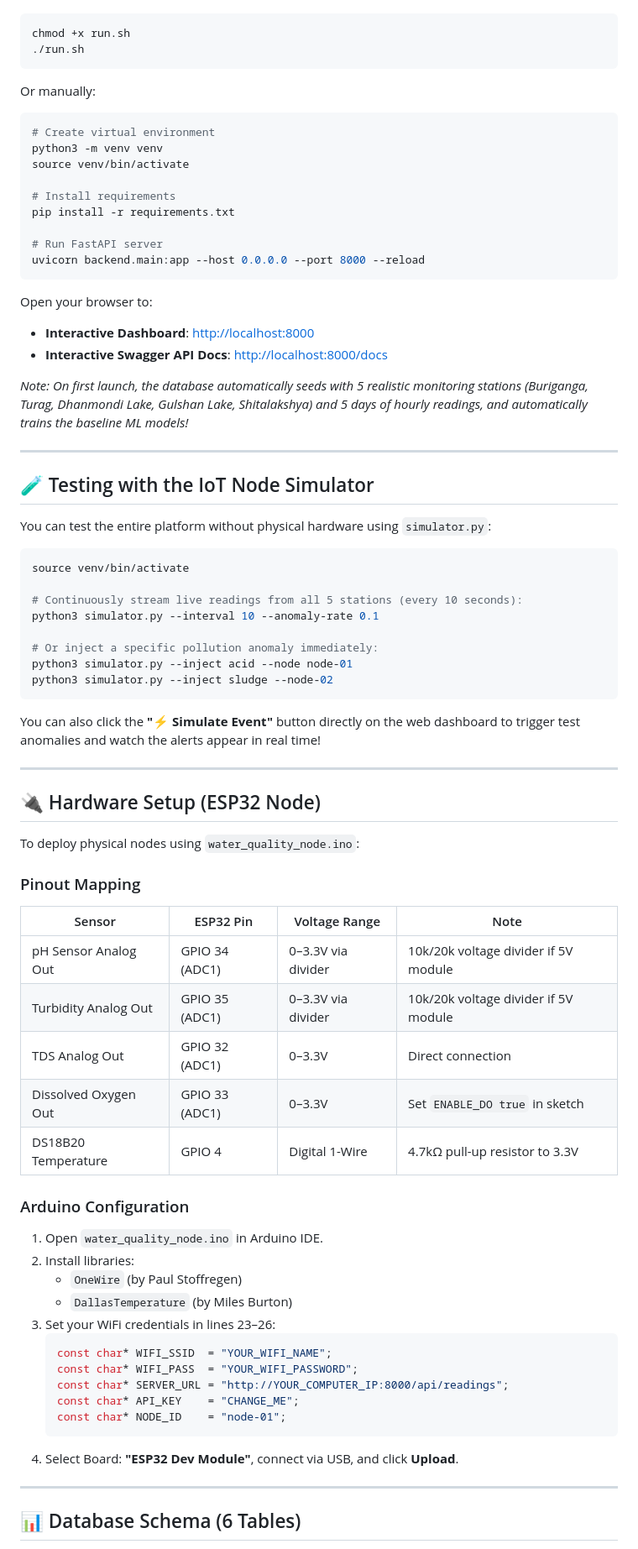
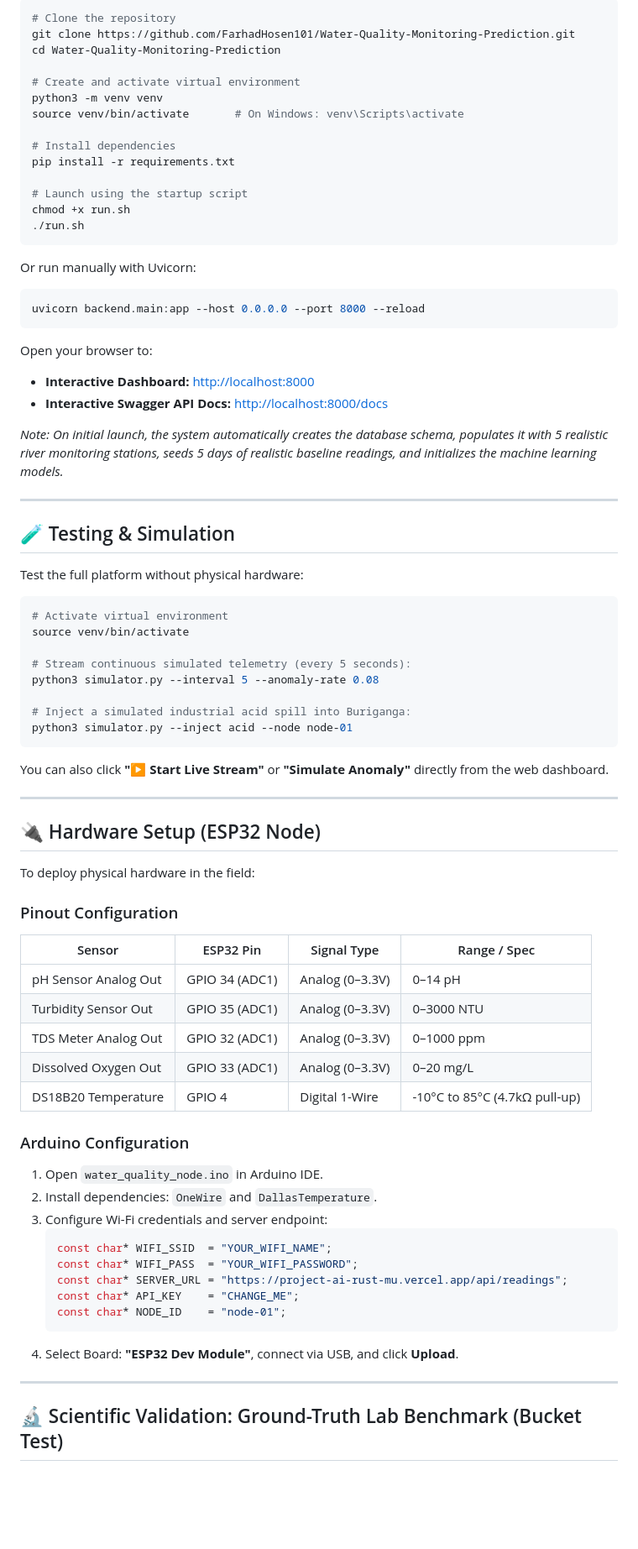
Before and after one commit to FarhadHosen101/Water-Quality-Monitoring-Prediction, a Markdown page: README.md, the part around one of its changes. Shown at 84% size. Rendered like a GitHub page; blank space fills up the shorter version.

````diff
--- a/README.md
+++ b/README.md
@@ -99,71 +128,73 @@ Run the included startup script:
 ```bash
+# Clone the repository
+git clone https://github.com/FarhadHosen101/Water-Quality-Monitoring-Prediction.git
+cd Water-Quality-Monitoring-Prediction
+
+# Create and activate virtual environment
+python3 -m venv venv
+source venv/bin/activate       # On Windows: venv\Scripts\activate
+
+# Install dependencies
+pip install -r requirements.txt
+
+# Launch using the startup script
 chmod +x run.sh
 ./run.sh
 ```
 
-Or manually:
+Or run manually with Uvicorn:
 ```bash
-# Create virtual environment
-python3 -m venv venv
-source venv/bin/activate
-
-# Install requirements
-pip install -r requirements.txt
-
-# Run FastAPI server
 uvicorn backend.main:app --host 0.0.0.0 --port 8000 --reload
 ```
 
 Open your browser to:
-- **Interactive Dashboard**: [http://localhost:8000](http://localhost:8000)
-- **Interactive Swagger API Docs**: [http://localhost:8000/docs](http://localhost:8000/docs)
+- **Interactive Dashboard:** [http://localhost:8000](http://localhost:8000)
+- **Interactive Swagger API Docs:** [http://localhost:8000/docs](http://localhost:8000/docs)
 
-*Note: On first launch, the database automatically seeds with 5 realistic monitoring stations (Buriganga, Turag, Dhanmondi Lake, Gulshan Lake, Shitalakshya) and 5 days of hourly readings, and automatically trains the baseline ML models!*
+*Note: On initial launch, the system automatically creates the database schema, populates it with 5 realistic river monitoring stations, seeds 5 days of realistic baseline readings, and initializes the machine learning models.*
 
 ---
 
-## 🧪 Testing with the IoT Node Simulator
+## 🧪 Testing & Simulation
 
-You can test the entire platform without physical hardware using `simulator.py`:
+Test the full platform without physical hardware:
 
 ```bash
+# Activate virtual environment
 source venv/bin/activate
 
-# Continuously stream live readings from all 5 stations (every 10 seconds):
-python3 simulator.py --interval 10 --anomaly-rate 0.1
+# Stream continuous simulated telemetry (every 5 seconds):
+python3 simulator.py --interval 5 --anomaly-rate 0.08
 
-# Or inject a specific pollution anomaly immediately:
+# Inject a simulated industrial acid spill into Buriganga:
 python3 simulator.py --inject acid --node node-01
-python3 simulator.py --inject sludge --node-02
 ```
 
-You can also click the **"⚡ Simulate Event"** button directly on the web dashboard to trigger test anomalies and watch the alerts appear in real time!
+You can also click **"▶️ Start Live Stream"** or **"Simulate Anomaly"** directly from the web dashboard.
 
 ---
 
 ## 🔌 Hardware Setup (ESP32 Node)
 
-To deploy physical nodes using `water_quality_node.ino`:
+To deploy physical hardware in the field:
 
-### Pinout Mapping
-| Sensor | ESP32 Pin | Voltage Range | Note |
+### Pinout Configuration
+| Sensor | ESP32 Pin | Signal Type | Range / Spec |
 |---|---|---|---|
-| pH Sensor Analog Out | GPIO 34 (ADC1) | 0–3.3V via divider | 10k/20k voltage divider if 5V module |
-| Turbidity Analog Out | GPIO 35 (ADC1) | 0–3.3V via divider | 10k/20k voltage divider if 5V module |
-| TDS Analog Out | GPIO 32 (ADC1) | 0–3.3V | Direct connection |
-| Dissolved Oxygen Out | GPIO 33 (ADC1) | 0–3.3V | Set `ENABLE_DO true` in sketch |
-| DS18B20 Temperature | GPIO 4 | Digital 1-Wire | 4.7kΩ pull-up resistor to 3.3V |
+| pH Sensor Analog Out | GPIO 34 (ADC1) | Analog (0–3.3V) | 0–14 pH |
+| Turbidity Sensor Out | GPIO 35 (ADC1) | Analog (0–3.3V) | 0–3000 NTU |
+| TDS Meter Analog Out | GPIO 32 (ADC1) | Analog (0–3.3V) | 0–1000 ppm |
+| Dissolved Oxygen Out | GPIO 33 (ADC1) | Analog (0–3.3V) | 0–20 mg/L |
+| DS18B20 Temperature | GPIO 4 | Digital 1-Wire | -10°C to 85°C (4.7kΩ pull-up) |
 
 ### Arduino Configuration
 1. Open `water_quality_node.ino` in Arduino IDE.
-2. Install libraries:
-   - `OneWire` (by Paul Stoffregen)
-   - `DallasTemperature` (by Miles Burton)
-3. Set your WiFi credentials in lines 23–26:
+2. Install dependencies: `OneWire` and `DallasTemperature`.
+3. Configure Wi-Fi credentials and server endpoint:
    ```cpp
    const char* WIFI_SSID  = "YOUR_WIFI_NAME";
    const char* WIFI_PASS  = "YOUR_WIFI_PASSWORD";
-   const char* SERVER_URL = "http://YOUR_COMPUTER_IP:8000/api/readings";
+   const char* SERVER_URL = "https://project-ai-rust-mu.vercel.app/api/readings";
    const char* API_KEY    = "CHANGE_ME";
    const char* NODE_ID    = "node-01";
    ```
@@ -171,5 +202,5 @@ To deploy physical nodes using `water_quality_node.ino`:
 
 ---
 
-## 📊 Database Schema (6 Tables)
+## 🔬 Scientific Validation: Ground-Truth Lab Benchmark (Bucket Test)
 
````
Also changed, not shown: other parts of README.md (+109 -78 lines), problems.png (deleted), system_architecture.png (added), 5 other files.
